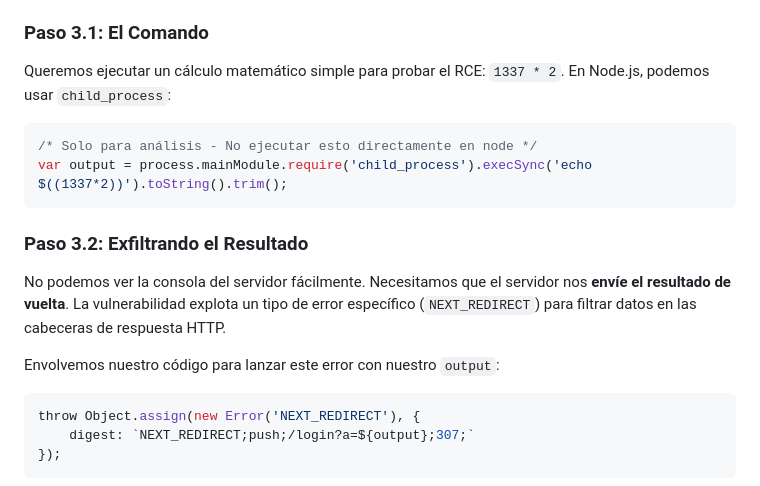
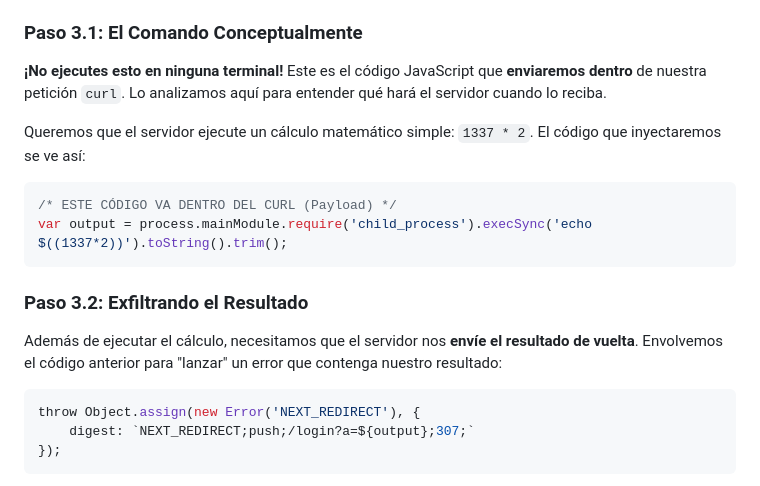
Before and after one commit to yz9yt/React2Shell-CTF, a Markdown page: WALKTHROUGH_ES.md, the part around the change. Rendered like a GitHub page.

````diff
--- a/WALKTHROUGH_ES.md
+++ b/WALKTHROUGH_ES.md
@@ -43,20 +43,21 @@ Usaremos `curl` para enviar esta petición.
 > *   **¿Dónde lo ejecuto?** Tienes que abrir la terminal de tu sistema operativo (Terminal en Linux/Mac, o PowerShell/CMD en Windows). **NO** se ejecuta en la consola del navegador.
 > *   **¿Tengo que instalar algo?** `curl` suele venir preinstalado. Puedes verificarlo escribiendo `curl --version` en tu terminal. Si ves una versión, ¡estás listo!
 
-### Paso 3.1: El Comando
-Queremos ejecutar un cálculo matemático simple para probar el RCE: `1337 * 2`.
-En Node.js, podemos usar `child_process`:
+### Paso 3.1: El Comando Conceptualmente
+ **¡No ejecutes esto en ninguna terminal!**
+ Este es el código JavaScript que **enviaremos dentro** de nuestra petición `curl`. Lo analizamos aquí para entender qué hará el servidor cuando lo reciba.
+
+ Queremos que el servidor ejecute un cálculo matemático simple: `1337 * 2`.
+ El código que inyectaremos se ve así:
 
 ```javascript
-/* Solo para análisis - No ejecutar esto directamente en node */
+/* ESTE CÓDIGO VA DENTRO DEL CURL (Payload) */
 var output = process.mainModule.require('child_process').execSync('echo $((1337*2))').toString().trim();
 ```
 
 ### Paso 3.2: Exfiltrando el Resultado
-No podemos ver la consola del servidor fácilmente. Necesitamos que el servidor nos **envíe el resultado de vuelta**.
-La vulnerabilidad explota un tipo de error específico (`NEXT_REDIRECT`) para filtrar datos en las cabeceras de respuesta HTTP.
-
-Envolvemos nuestro código para lanzar este error con nuestro `output`:
+Además de ejecutar el cálculo, necesitamos que el servidor nos **envíe el resultado de vuelta**.
+Envolvemos el código anterior para "lanzar" un error que contenga nuestro resultado:
 
 ```javascript
 throw Object.assign(new Error('NEXT_REDIRECT'), {
````
Also changed, not shown: WALKTHROUGH_EN.md (+9 -8 lines).
